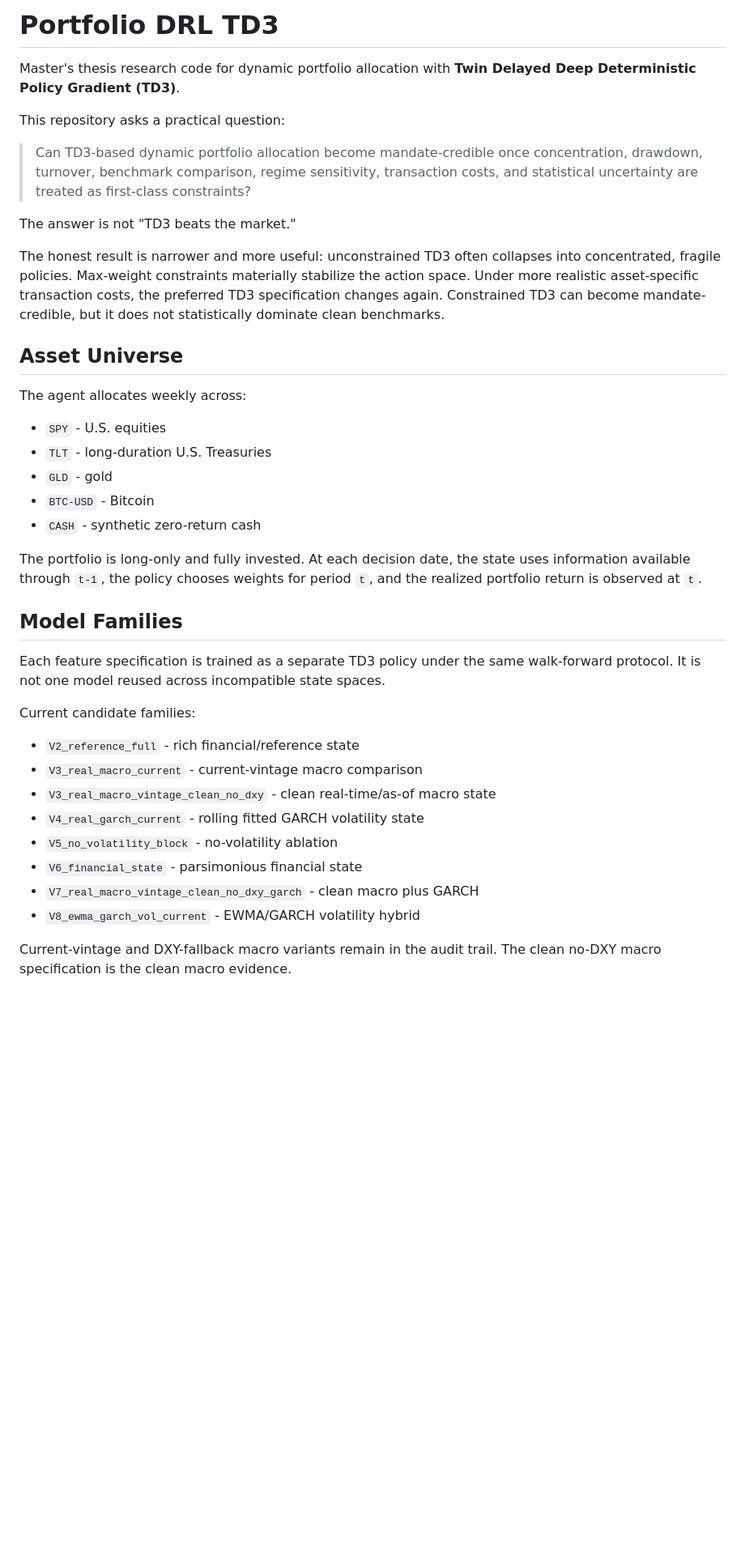
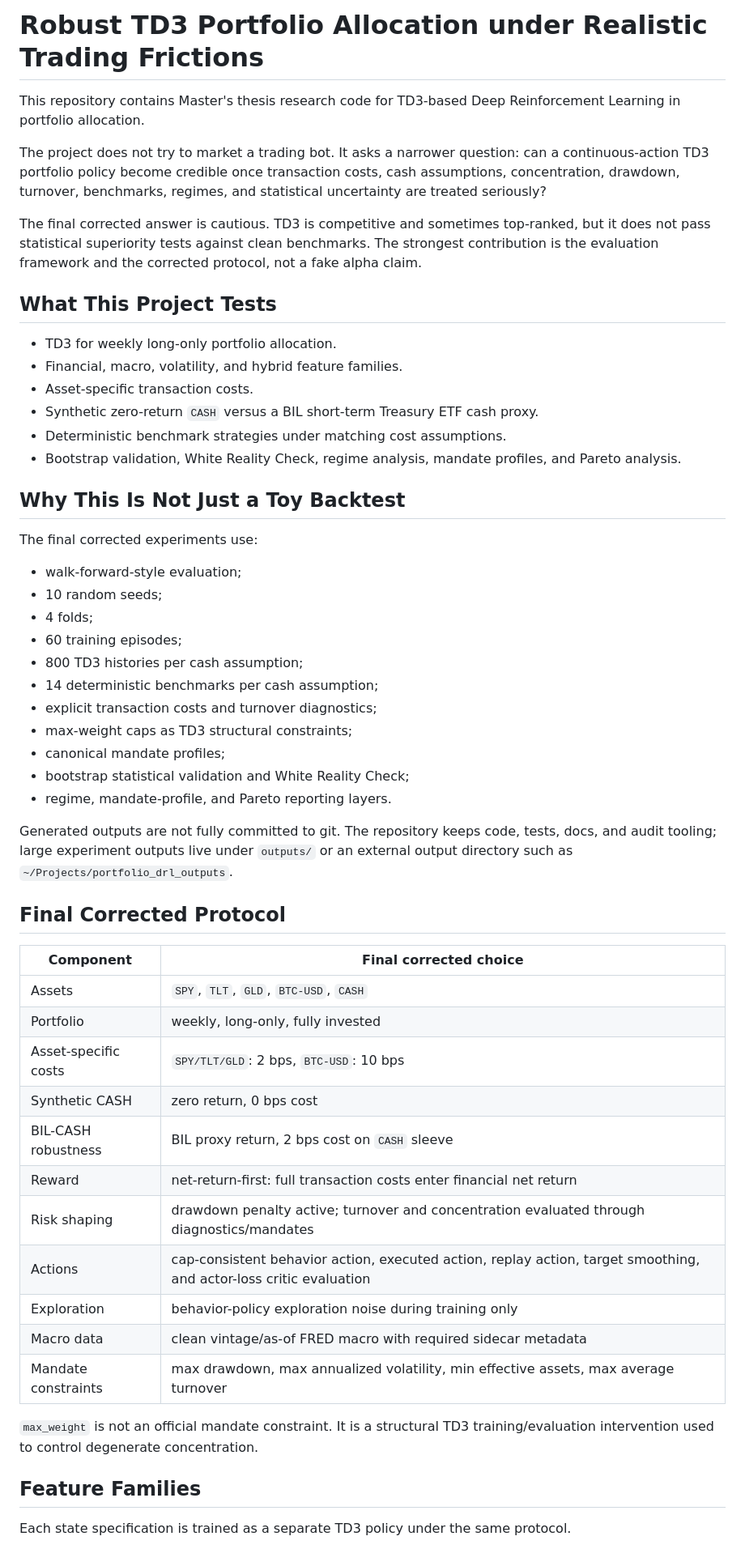
Before and after one commit to luiguiHerrera/portfolio_drl_td3, a Markdown page: README.md, the part around one of its changes. Shown at 81% size. Rendered like a GitHub page; blank space fills up the shorter version.

```diff
--- a/README.md
+++ b/README.md
@@ -1,41 +1,57 @@
-# Portfolio DRL TD3
+# Robust TD3 Portfolio Allocation under Realistic Trading Frictions
 
-Master's thesis research code for dynamic portfolio allocation with **Twin Delayed Deep Deterministic Policy Gradient (TD3)**.
+This repository contains Master's thesis research code for TD3-based Deep Reinforcement Learning in portfolio allocation.
 
-This repository asks a practical question:
+The project does not try to market a trading bot. It asks a narrower question: can a continuous-action TD3 portfolio policy become credible once transaction costs, cash assumptions, concentration, drawdown, turnover, benchmarks, regimes, and statistical uncertainty are treated seriously?
 
-> Can TD3-based dynamic portfolio allocation become mandate-credible once concentration, drawdown, turnover, benchmark comparison, regime sensitivity, transaction costs, and statistical uncertainty are treated as first-class constraints?
+The final corrected answer is cautious. TD3 is competitive and sometimes top-ranked, but it does not pass statistical superiority tests against clean benchmarks. The strongest contribution is the evaluation framework and the corrected protocol, not a fake alpha claim.
 
-The answer is not "TD3 beats the market."
+## What This Project Tests
 
-The honest result is narrower and more useful: unconstrained TD3 often collapses into concentrated, fragile policies. Max-weight constraints materially stabilize the action space. Under more realistic asset-specific transaction costs, the preferred TD3 specification changes again. Constrained TD3 can become mandate-credible, but it does not statistically dominate clean benchmarks.
+- TD3 for weekly long-only portfolio allocation.
+- Financial, macro, volatility, and hybrid feature families.
+- Asset-specific transaction costs.
+- Synthetic zero-return `CASH` versus a BIL short-term Treasury ETF cash proxy.
+- Deterministic benchmark strategies under matching cost assumptions.
+- Bootstrap validation, White Reality Check, regime analysis, mandate profiles, and Pareto analysis.
 
-## Asset Universe
+## Why This Is Not Just a Toy Backtest
 
-The agent allocates weekly across:
+The final corrected experiments use:
 
-- `SPY` - U.S. equities
-- `TLT` - long-duration U.S. Treasuries
-- `GLD` - gold
-- `BTC-USD` - Bitcoin
-- `CASH` - synthetic zero-return cash
+- walk-forward-style evaluation;
+- 10 random seeds;
+- 4 folds;
+- 60 training episodes;
+- 800 TD3 histories per cash assumption;
+- 14 deterministic benchmarks per cash assumption;
+- explicit transaction costs and turnover diagnostics;
+- max-weight caps as TD3 structural constraints;
+- canonical mandate profiles;
+- bootstrap statistical validation and White Reality Check;
+- regime, mandate-profile, and Pareto reporting layers.
 
-The portfolio is long-only and fully invested. At each decision date, the state uses information available through `t-1`, the policy chooses weights for period `t`, and the realized portfolio return is observed at `t`.
+Generated outputs are not fully committed to git. The repository keeps code, tests, docs, and audit tooling; large experiment outputs live under `outputs/` or an external output directory such as `~/Projects/portfolio_drl_outputs`.
 
-## Model Families
+## Final Corrected Protocol
 
-Each feature specification is trained as a separate TD3 policy under the same walk-forward protocol. It is not one model reused across incompatible state spaces.
+| Component | Final corrected choice |
+|---|---|
+| Assets | `SPY`, `TLT`, `GLD`, `BTC-USD`, `CASH` |
+| Portfolio | weekly, long-only, fully invested |
+| Asset-specific costs | `SPY/TLT/GLD`: 2 bps, `BTC-USD`: 10 bps |
+| Synthetic CASH | zero return, 0 bps cost |
+| BIL-CASH robustness | BIL proxy return, 2 bps cost on `CASH` sleeve |
+| Reward | net-return-first: full transaction costs enter financial net return |
+| Risk shaping | drawdown penalty active; turnover and concentration evaluated through diagnostics/mandates |
+| Actions | cap-consistent behavior action, executed action, replay action, target smoothing, and actor-loss critic evaluation |
+| Exploration | behavior-policy exploration noise during training only |
+| Macro data | clean vintage/as-of FRED macro with required sidecar metadata |
+| Mandate constraints | max drawdown, max annualized volatility, min effective assets, max average turnover |
 
-Current candidate families:
+`max_weight` is not an official mandate constraint. It is a structural TD3 training/evaluation intervention used to control degenerate concentration.
 
-- `V2_reference_full` - rich financial/reference state
-- `V3_real_macro_current` - current-vintage macro comparison
-- `V3_real_macro_vintage_clean_no_dxy` - clean real-time/as-of macro state
-- `V4_real_garch_current` - rolling fitted GARCH volatility state
-- `V5_no_volatility_block` - no-volatility ablation
-- `V6_financial_state` - parsimonious financial state
-- `V7_real_macro_vintage_clean_no_dxy_garch` - clean macro plus GARCH
-- `V8_ewma_garch_vol_current` - EWMA/GARCH volatility hybrid
+## Feature Families
 
-Current-vintage and DXY-fallback macro variants remain in the audit trail. The clean no-DXY macro specification is the clean macro evidence.
+Each state specification is trained as a separate TD3 policy under the same protocol.
 
```
Also changed, not shown: other parts of README.md (+112 -202 lines).
